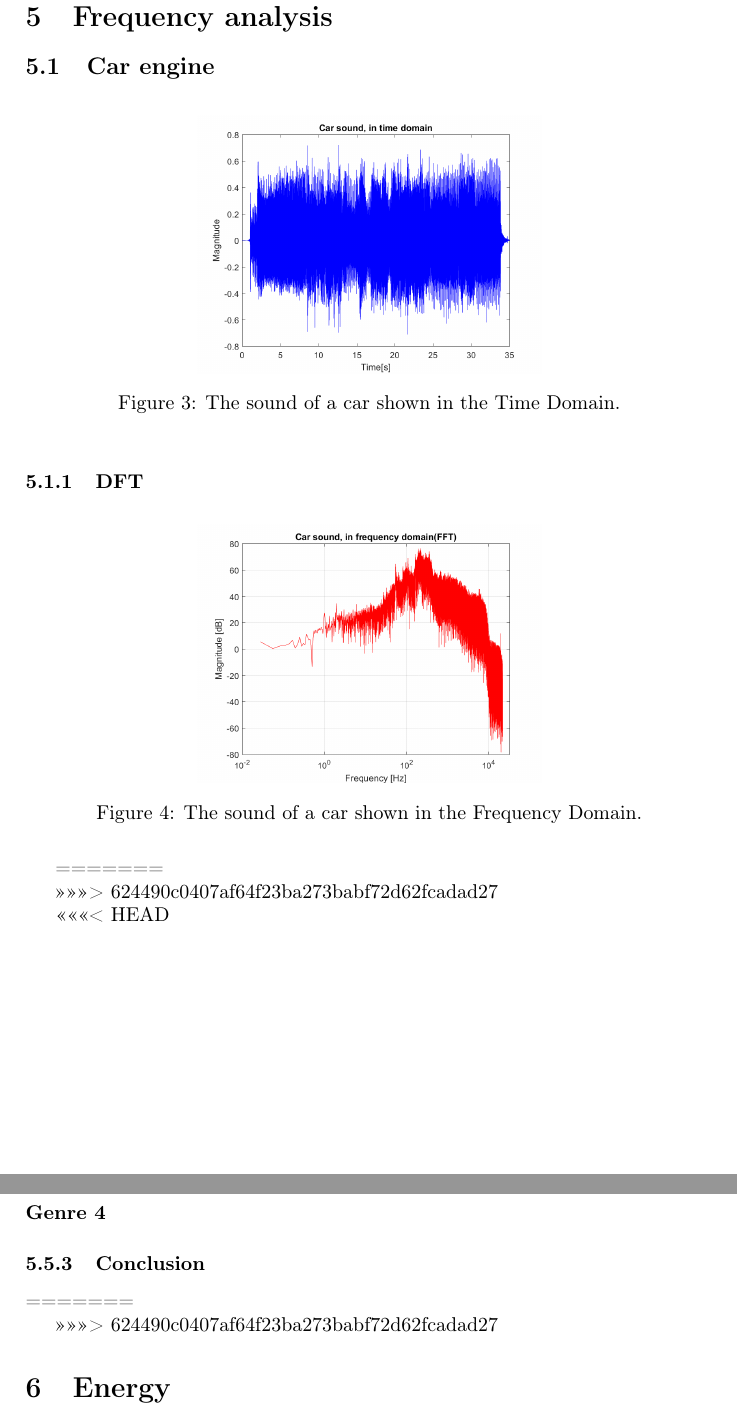
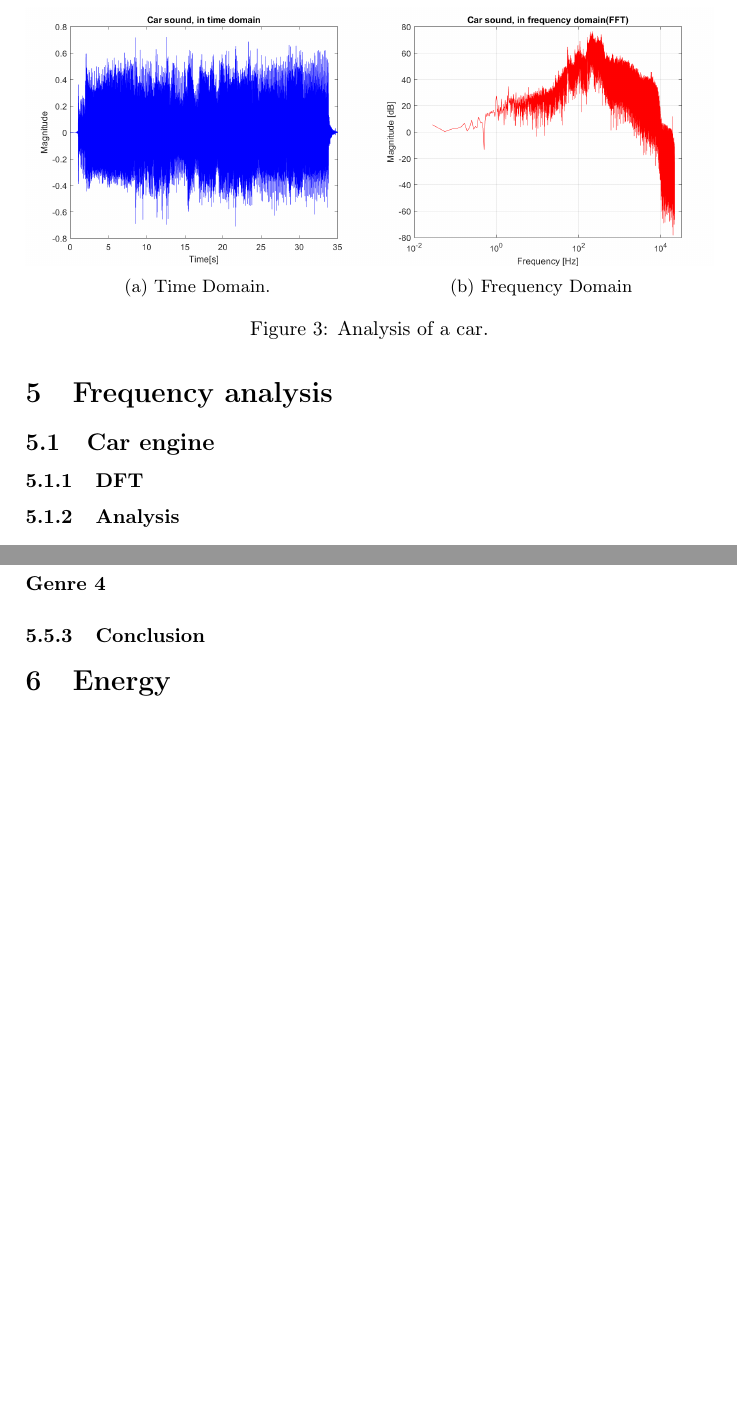
Before and after one commit to Quanalogy/E3DSB-MiniprojektA, a LaTeX document (main.tex, which reads contents.tex): two parts of pages 10 and 11 of 15 before the commit and two parts of pages 10 and 11 of 14 after it, joined at a grey line, cut at the place of the change, the shorter picture padded with empty space. Compiled offline with pdfLaTeX.

Commit message:
Mere subcaption stuff

```diff
--- a/contents.tex
+++ b/contents.tex
@@ -1,31 +1,25 @@
-<<<<<<< HEAD
 \section{Frequency analysis}
 \label{sec:analysis}
 \subsection{Car engine}
-\begin{figure}[htb]
-	\centering
-	\includegraphics[width=.5\textwidth]{code/Car_figure1.png}
-	\caption{The sound of a car shown in the Time Domain.}
-	\label{fig:Car_figure1:1}
-\end{figure}
 
 \subsubsection{DFT}
-\begin{figure}[htb]
-	\centering
-	\includegraphics[width=.5\textwidth]{code/Car_figure2.png}
-	\caption{The sound of a car shown in the Frequency Domain.}
-	\label{fig:Car_figure2:2}
-\end{figure}
-=======
 
->>>>>>> 624490c0407af64f23ba273babf72d62fcadad27
-
-
-
-
-<<<<<<< HEAD
 \subsubsection{Analysis}
 
+\begin{figure}
+	\begin{subfigure}[b]{.5\linewidth}
+		\centering
+		\includegraphics[width=\textwidth]{code/Car_figure1.png}
+		\caption{Time Domain.}\label{fig:car_time}
+	\end{subfigure}%
+	\begin{subfigure}[b]{.5\linewidth}
+		\centering
+		\includegraphics[width=\textwidth]{code/Car_figure2.png}
+		\caption{Frequency Domain}\label{fig:car_freq}
+	\end{subfigure}%
+	\caption{Analysis of a car.}
+	\label{fig:car}
+\end{figure}
 
 
 \subsubsection{Conclusion}
@@ -65,9 +59,6 @@
 \paragraph{Genre 4}
 
 \subsubsection{Conclusion}
-=======
-
->>>>>>> 624490c0407af64f23ba273babf72d62fcadad27
 
 
 \section{Energy}
```
